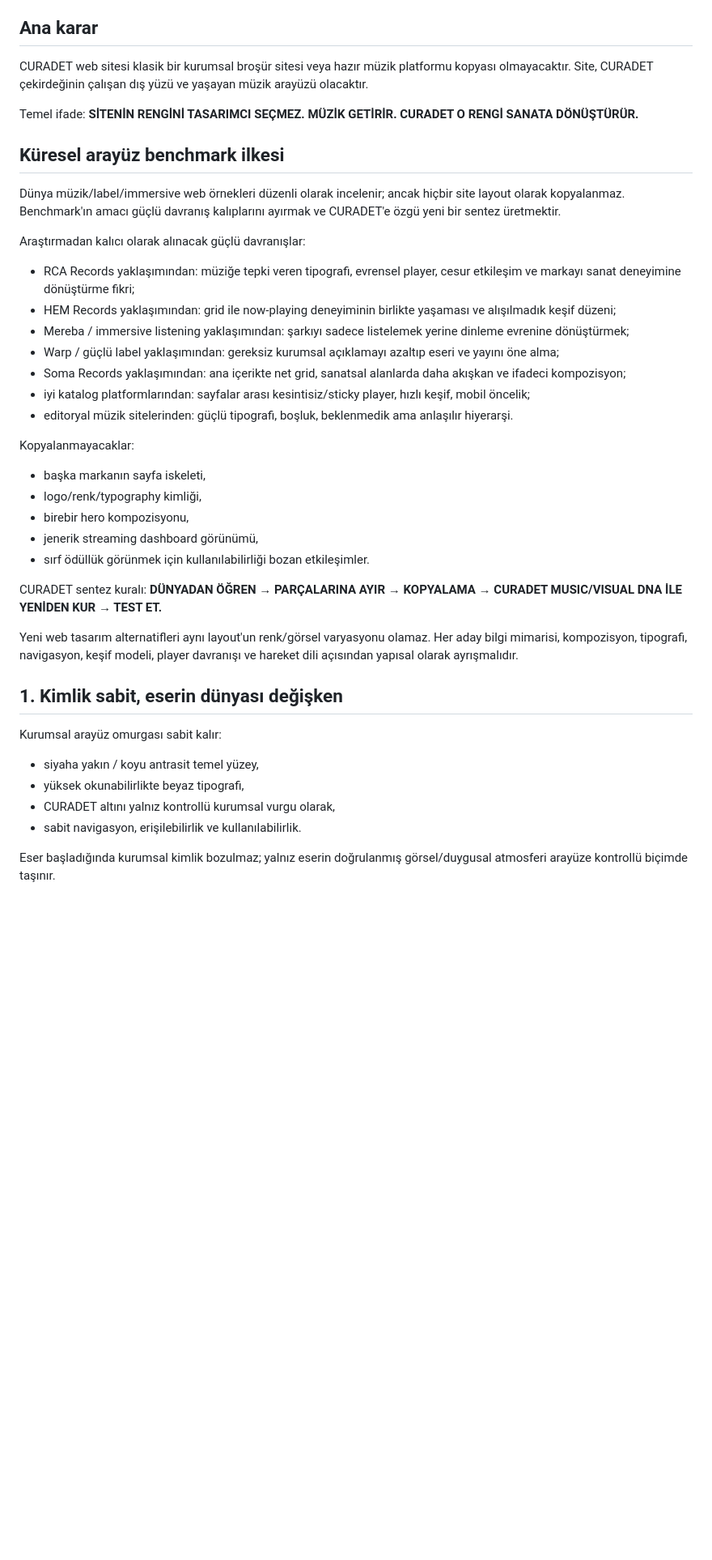
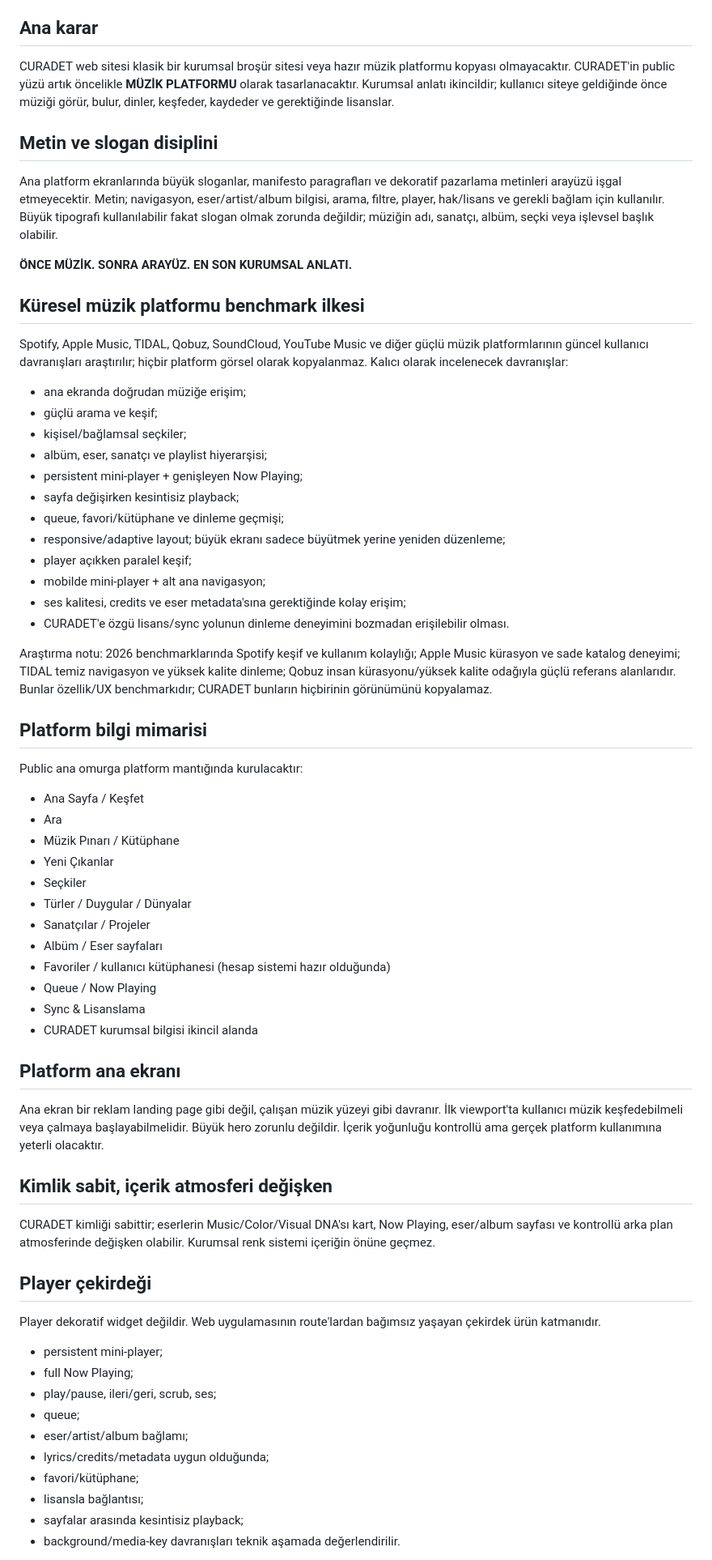
Before and after one commit to erkan1256-bit/curadet-website, a Markdown page: architecture/CURADET_LIVING_MUSIC_INTERFACE_v1.md, the part around one of its changes. Shown at 81% size. Rendered like a GitHub page; blank space fills up the shorter version.

Commit message:
core: shift public web architecture toward music platform UX

```diff
--- a/architecture/CURADET_LIVING_MUSIC_INTERFACE_v1.md
+++ b/architecture/CURADET_LIVING_MUSIC_INTERFACE_v1.md
@@ -5,41 +5,61 @@ Owner: CURADET
 Coordination: 00 — CURADET MERKEZ + CURADET AI
 
 ## Ana karar
-CURADET web sitesi klasik bir kurumsal broşür sitesi veya hazır müzik platformu kopyası olmayacaktır. Site, CURADET çekirdeğinin çalışan dış yüzü ve yaşayan müzik arayüzü olacaktır.
+CURADET web sitesi klasik bir kurumsal broşür sitesi veya hazır müzik platformu kopyası olmayacaktır. CURADET'in public yüzü artık öncelikle **MÜZİK PLATFORMU** olarak tasarlanacaktır. Kurumsal anlatı ikincildir; kullanıcı siteye geldiğinde önce müziği görür, bulur, dinler, keşfeder, kaydeder ve gerektiğinde lisanslar.
 
-Temel ifade:
-**SİTENİN RENGİNİ TASARIMCI SEÇMEZ. MÜZİK GETİRİR. CURADET O RENGİ SANATA DÖNÜŞTÜRÜR.**
+## Metin ve slogan disiplini
+Ana platform ekranlarında büyük sloganlar, manifesto paragrafları ve dekoratif pazarlama metinleri arayüzü işgal etmeyecektir. Metin; navigasyon, eser/artist/album bilgisi, arama, filtre, player, hak/lisans ve gerekli bağlam için kullanılır. Büyük tipografi kullanılabilir fakat slogan olmak zorunda değildir; müziğin adı, sanatçı, albüm, seçki veya işlevsel başlık olabilir.
 
-## Küresel arayüz benchmark ilkesi
-Dünya müzik/label/immersive web örnekleri düzenli olarak incelenir; ancak hiçbir site layout olarak kopyalanmaz. Benchmark'ın amacı güçlü davranış kalıplarını ayırmak ve CURADET'e özgü yeni bir sentez üretmektir.
+**ÖNCE MÜZİK. SONRA ARAYÜZ. EN SON KURUMSAL ANLATI.**
 
-Araştırmadan kalıcı olarak alınacak güçlü davranışlar:
-- RCA Records yaklaşımından: müziğe tepki veren tipografi, evrensel player, cesur etkileşim ve markayı sanat deneyimine dönüştürme fikri;
-- HEM Records yaklaşımından: grid ile now-playing deneyiminin birlikte yaşaması ve alışılmadık keşif düzeni;
-- Mereba / immersive listening yaklaşımından: şarkıyı sadece listelemek yerine dinleme evrenine dönüştürmek;
-- Warp / güçlü label yaklaşımından: gereksiz kurumsal açıklamayı azaltıp eseri ve yayını öne alma;
-- Soma Records yaklaşımından: ana içerikte net grid, sanatsal alanlarda daha akışkan ve ifadeci kompozisyon;
-- iyi katalog platformlarından: sayfalar arası kesintisiz/sticky player, hızlı keşif, mobil öncelik;
-- editoryal müzik sitelerinden: güçlü tipografi, boşluk, beklenmedik ama anlaşılır hiyerarşi.
+## Küresel müzik platformu benchmark ilkesi
+Spotify, Apple Music, TIDAL, Qobuz, SoundCloud, YouTube Music ve diğer güçlü müzik platformlarının güncel kullanıcı davranışları araştırılır; hiçbir platform görsel olarak kopyalanmaz. Kalıcı olarak incelenecek davranışlar:
+- ana ekranda doğrudan müziğe erişim;
+- güçlü arama ve keşif;
+- kişisel/bağlamsal seçkiler;
+- albüm, eser, sanatçı ve playlist hiyerarşisi;
+- persistent mini-player + genişleyen Now Playing;
+- sayfa değişirken kesintisiz playback;
+- queue, favori/kütüphane ve dinleme geçmişi;
+- responsive/adaptive layout; büyük ekranı sadece büyütmek yerine yeniden düzenleme;
+- player açıkken paralel keşif;
+- mobilde mini-player + alt ana navigasyon;
+- ses kalitesi, credits ve eser metadata'sına gerektiğinde kolay erişim;
+- CURADET'e özgü lisans/sync yolunun dinleme deneyimini bozmadan erişilebilir olması.
 
-Kopyalanmayacaklar:
-- başka markanın sayfa iskeleti,
-- logo/renk/typography kimliği,
-- birebir hero kompozisyonu,
-- jenerik streaming dashboard görünümü,
-- sırf ödüllük görünmek için kullanılabilirliği bozan etkileşimler.
+Araştırma notu: 2026 benchmarklarında Spotify keşif ve kullanım kolaylığı; Apple Music kürasyon ve sade katalog deneyimi; TIDAL temiz navigasyon ve yüksek kalite dinleme; Qobuz insan kürasyonu/yüksek kalite odağıyla güçlü referans alanlarıdır. Bunlar özellik/UX benchmarkıdır; CURADET bunların hiçbirinin görünümünü kopyalamaz.
 
-CURADET sentez kuralı:
-**DÜNYADAN ÖĞREN → PARÇALARINA AYIR → KOPYALAMA → CURADET MUSIC/VISUAL DNA İLE YENİDEN KUR → TEST ET.**
+## Platform bilgi mimarisi
+Public ana omurga platform mantığında kurulacaktır:
+- Ana Sayfa / Keşfet
+- Ara
+- Müzik Pınarı / Kütüphane
+- Yeni Çıkanlar
+- Seçkiler
+- Türler / Duygular / Dünyalar
+- Sanatçılar / Projeler
+- Albüm / Eser sayfaları
+- Favoriler / kullanıcı kütüphanesi (hesap sistemi hazır olduğunda)
+- Queue / Now Playing
+- Sync & Lisanslama
+- CURADET kurumsal bilgisi ikincil alanda
 
-Yeni web tasarım alternatifleri aynı layout'un renk/görsel varyasyonu olamaz. Her aday bilgi mimarisi, kompozisyon, tipografi, navigasyon, keşif modeli, player davranışı ve hareket dili açısından yapısal olarak ayrışmalıdır.
+## Platform ana ekranı
+Ana ekran bir reklam landing page gibi değil, çalışan müzik yüzeyi gibi davranır. İlk viewport'ta kullanıcı müzik keşfedebilmeli veya çalmaya başlayabilmelidir. Büyük hero zorunlu değildir. İçerik yoğunluğu kontrollü ama gerçek platform kullanımına yeterli olacaktır.
 
-## 1. Kimlik sabit, eserin dünyası değişken
-Kurumsal arayüz omurgası sabit kalır:
-- siyaha yakın / koyu antrasit temel yüzey,
-- yüksek okunabilirlikte beyaz tipografi,
-- CURADET altını yalnız kontrollü kurumsal vurgu olarak,
-- sabit navigasyon, erişilebilirlik ve kullanılabilirlik.
+## Kimlik sabit, içerik atmosferi değişken
+CURADET kimliği sabittir; eserlerin Music/Color/Visual DNA'sı kart, Now Playing, eser/album sayfası ve kontrollü arka plan atmosferinde değişken olabilir. Kurumsal renk sistemi içeriğin önüne geçmez.
 
-Eser başladığında kurumsal kimlik bozulmaz; yalnız eserin doğrulanmış görsel/duygusal atmosferi arayüze kontrollü biçimde taşınır.
+## Player çekirdeği
+Player dekoratif widget değildir. Web uygulamasının route'lardan bağımsız yaşayan çekirdek ürün katmanıdır.
+- persistent mini-player;
+- full Now Playing;
+- play/pause, ileri/geri, scrub, ses;
+- queue;
+- eser/artist/album bağlamı;
+- lyrics/credits/metadata uygun olduğunda;
+- favori/kütüphane;
+- lisansla bağlantısı;
+- sayfalar arasında kesintisiz playback;
+- background/media-key davranışları teknik aşamada değerlendirilir.
 
```
Also changed, not shown: other parts of architecture/CURADET_LIVING_MUSIC_INTERFACE_v1.md (+21 -39 lines).
